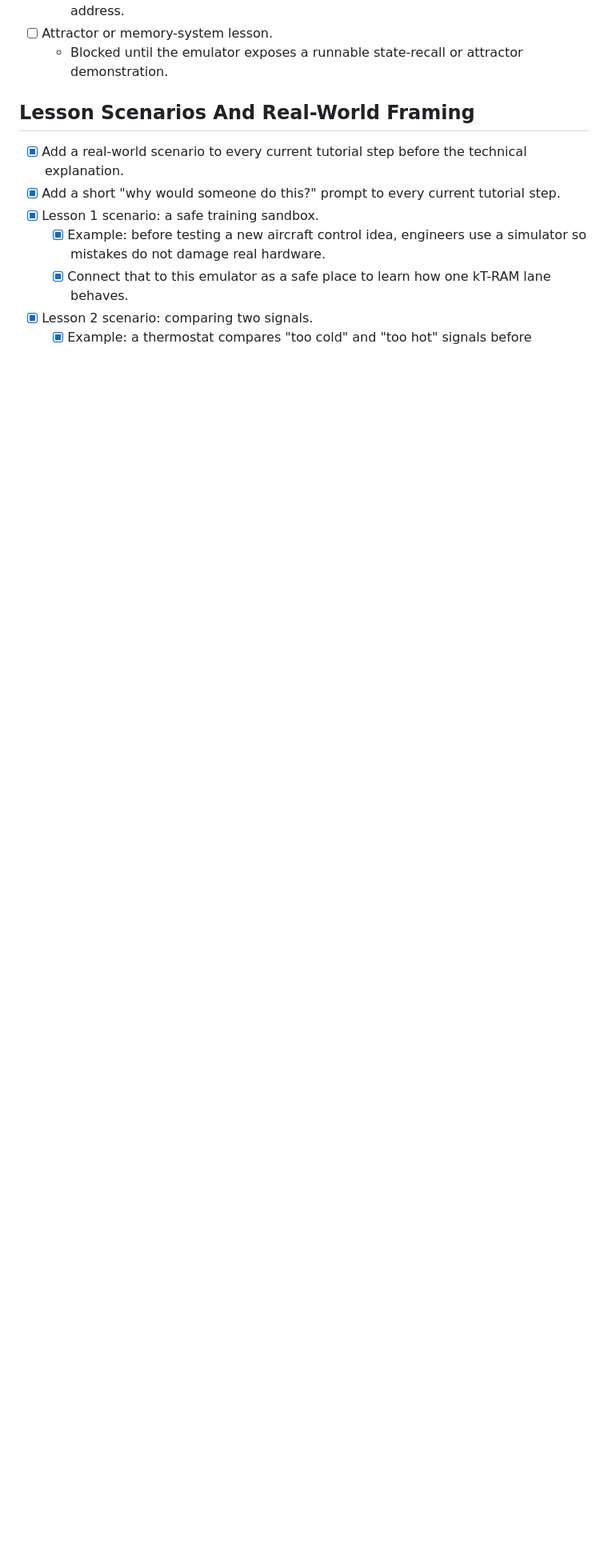
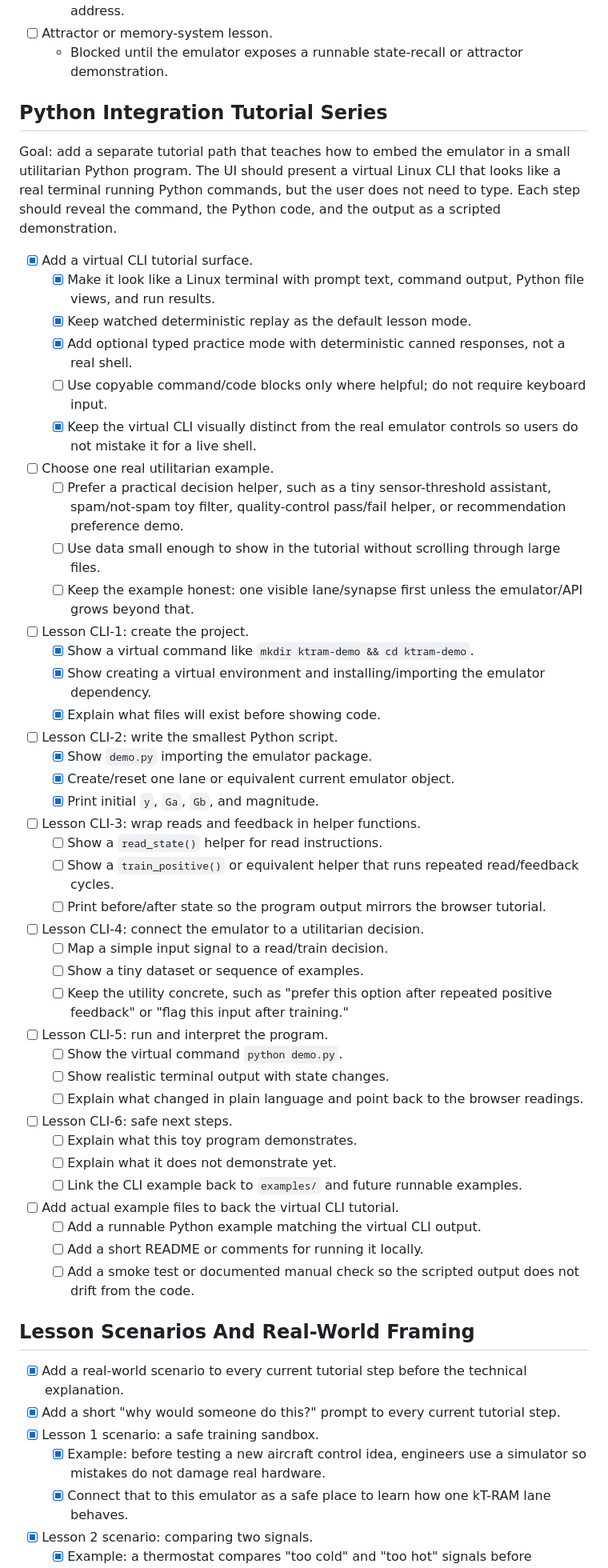
Before and after one commit to hfsc2004/kT-emulator, a Markdown page: TODO.md, the part around the change printed below. Shown: that part at 80% size. Rendered like a GitHub page; blank space fills up the shorter version.

```diff
--- a/TODO.md
+++ b/TODO.md
@@ -84,6 +90,49 @@ These are intentionally not current tutorial lessons until the emulator exposes
   - Blocked until the UI can select or visualize more than the current single visible address.
 - [ ] Attractor or memory-system lesson.
   - Blocked until the emulator exposes a runnable state-recall or attractor demonstration.
+
+## Python Integration Tutorial Series
+
+Goal: add a separate tutorial path that teaches how to embed the emulator in a small utilitarian Python program. The UI should present a virtual Linux CLI that looks like a real terminal running Python commands, but the user does not need to type. Each step should reveal the command, the Python code, and the output as a scripted demonstration.
+
+- [x] Add a virtual CLI tutorial surface.
+  - [x] Make it look like a Linux terminal with prompt text, command output, Python file views, and run results.
+  - [x] Keep watched deterministic replay as the default lesson mode.
+  - [x] Add optional typed practice mode with deterministic canned responses, not a real shell.
+  - [ ] Use copyable command/code blocks only where helpful; do not require keyboard input.
+  - [x] Keep the virtual CLI visually distinct from the real emulator controls so users do not mistake it for a live shell.
+- [ ] Choose one real utilitarian example.
+  - [ ] Prefer a practical decision helper, such as a tiny sensor-threshold assistant, spam/not-spam toy filter, quality-control pass/fail helper, or recommendation preference demo.
+  - [ ] Use data small enough to show in the tutorial without scrolling through large files.
+  - [ ] Keep the example honest: one visible lane/synapse first unless the emulator/API grows beyond that.
+- [ ] Lesson CLI-1: create the project.
+  - [x] Show a virtual command like `mkdir ktram-demo && cd ktram-demo`.
+  - [x] Show creating a virtual environment and installing/importing the emulator dependency.
+  - [x] Explain what files will exist before showing code.
+- [ ] Lesson CLI-2: write the smallest Python script.
+  - [x] Show `demo.py` importing the emulator package.
+  - [x] Create/reset one lane or equivalent current emulator object.
+  - [x] Print initial `y`, `Ga`, `Gb`, and magnitude.
+- [ ] Lesson CLI-3: wrap reads and feedback in helper functions.
+  - [ ] Show a `read_state()` helper for read instructions.
+  - [ ] Show a `train_positive()` or equivalent helper that runs repeated read/feedback cycles.
+  - [ ] Print before/after state so the program output mirrors the browser tutorial.
+- [ ] Lesson CLI-4: connect the emulator to a utilitarian decision.
+  - [ ] Map a simple input signal to a read/train decision.
+  - [ ] Show a tiny dataset or sequence of examples.
+  - [ ] Keep the utility concrete, such as "prefer this option after repeated positive feedback" or "flag this input after training."
+- [ ] Lesson CLI-5: run and interpret the program.
+  - [ ] Show the virtual command `python demo.py`.
+  - [ ] Show realistic terminal output with state changes.
+  - [ ] Explain what changed in plain language and point back to the browser readings.
+- [ ] Lesson CLI-6: safe next steps.
+  - [ ] Explain what this toy program demonstrates.
+  - [ ] Explain what it does not demonstrate yet.
+  - [ ] Link the CLI example back to `examples/` and future runnable examples.
+- [ ] Add actual example files to back the virtual CLI tutorial.
+  - [ ] Add a runnable Python example matching the virtual CLI output.
+  - [ ] Add a short README or comments for running it locally.
+  - [ ] Add a smoke test or documented manual check so the scripted output does not drift from the code.
 
 ## Lesson Scenarios And Real-World Framing
 
```
Also changed, not shown: other parts of TODO.md (+7 -1 lines), CHANGELOG.md (+6 -0 lines), README.md (+3 -3 lines), web/assets/Screenshot.png, 4 other files.
